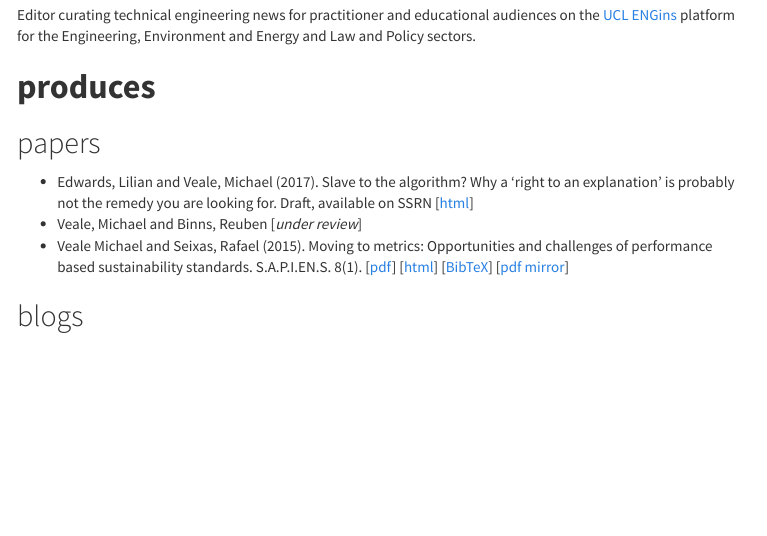
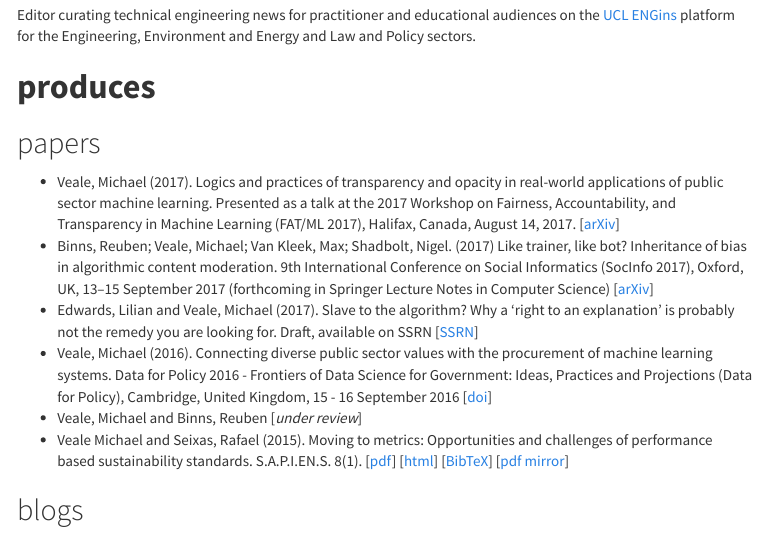
Before and after one commit to veale/old-veale.github.io, an R Markdown document (index.Rmd): the page in a window 1100 px wide, from 1840 px down. The pictures show the output file index.html that the author committed with the source, opened offline; menus at the side of the page are left out.

Commit message:
Updated papers

````diff
--- a/index.Rmd
+++ b/index.Rmd
@@ -1,13 +1,16 @@
 ---
 output:
   html_document:
-    theme: cosmo
     highlight: textmate
     mathjax: null
-    toc: true
+    theme: cosmo
+    toc: yes
     toc_depth: 2
     toc_float:
-      collapsed: false
+      collapsed: no
+  pdf_document:
+    toc: yes
+    toc_depth: '2'
 ---
 
 ```{r, include=FALSE}
@@ -94,7 +97,10 @@ Editor curating technical engineering news for practitioner and educational audi
 # **produces**
 ## papers
 
-- Edwards, Lilian and Veale, Michael (2017). Slave to the algorithm? Why a ‘right to an explanation’ is probably not the remedy you are looking for. Draft, available on SSRN [[html](https://ssrn.com/abstract=2972855)]
+- Veale, Michael (2017). Logics and practices of transparency and opacity in real-world applications of public sector machine learning. Presented as a talk at the 2017 Workshop on Fairness, Accountability, and Transparency in Machine Learning (FAT/ML 2017), Halifax, Canada, August 14, 2017. [[arXiv](https://arxiv.org/abs/1706.09249)]
+- Binns, Reuben; Veale, Michael; Van Kleek, Max; Shadbolt, Nigel. (2017) Like trainer, like bot? Inheritance of bias in algorithmic content moderation. 9th International Conference on Social Informatics (SocInfo 2017), Oxford, UK, 13--15 September 2017 (forthcoming in Springer Lecture Notes in Computer Science) [[arXiv](https://arxiv.org/abs/1707.01477)]
+- Edwards, Lilian and Veale, Michael (2017). Slave to the algorithm? Why a ‘right to an explanation’ is probably not the remedy you are looking for. Draft, available on SSRN [[SSRN](https://ssrn.com/abstract=2972855)]
+- Veale, Michael (2016). Connecting diverse public sector values with the procurement of machine learning systems.  Data for Policy 2016 - Frontiers of Data Science for Government: Ideas, Practices and Projections (Data for Policy), Cambridge, United Kingdom, 15 - 16 September 2016 [[doi](https://doi.org/10.5281/zenodo.571786)]
 - Veale, Michael and Binns, Reuben [*under review*]
 - Veale Michael and Seixas, Rafael (2015). Moving to metrics: Opportunities and challenges of performance based sustainability standards. S.A.P.I.EN.S. 8(1). [[pdf](https://sapiens.revues.org/pdf/1713)] [[html](https://sapiens.revues.org/1713)] [[BibTeX](./x/2015vealeseixas.bib)] [[pdf mirror](./x/2015vealeseixas.pdf)]
 
````
Also changed, not shown: index.html.
